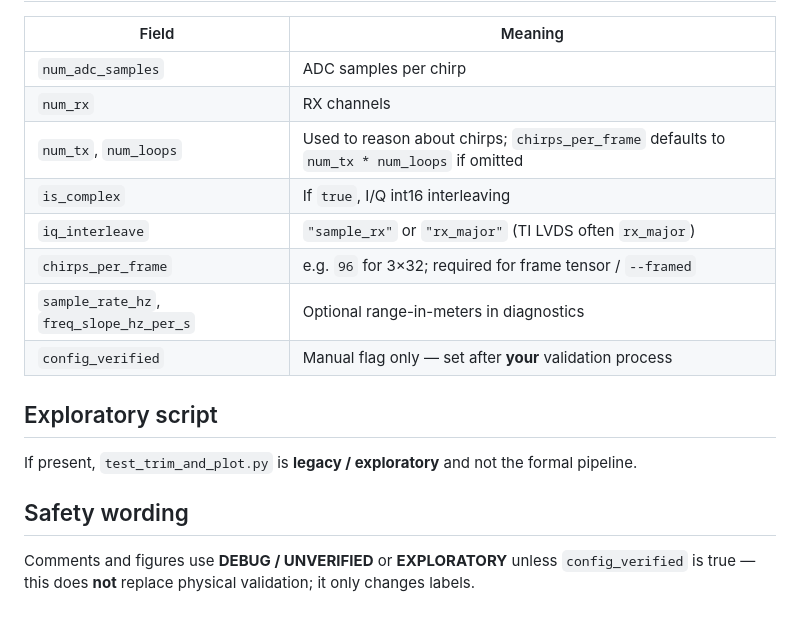
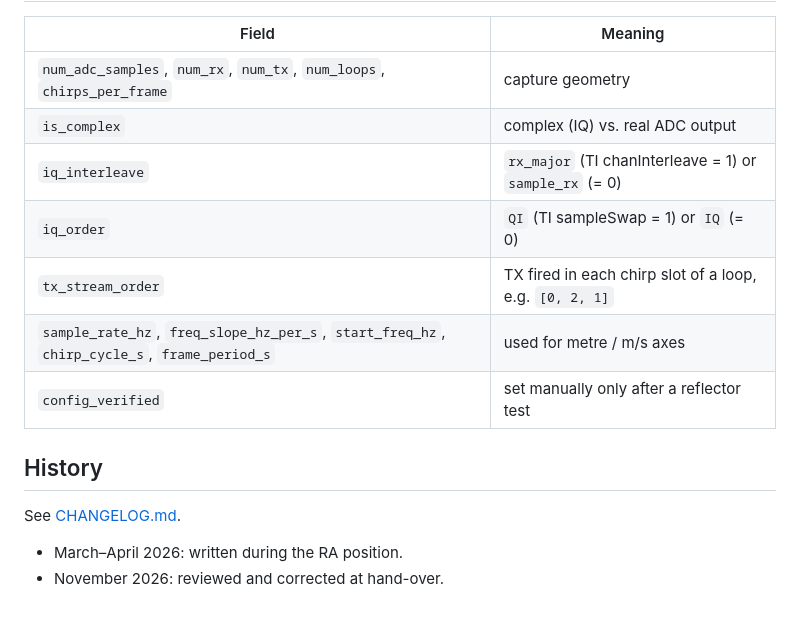
Before and after one commit to Xingzhi-031/egoooooowv, a Markdown page: README.md, the part around one of its changes. Drawn GitHub-style.

```diff
--- a/README.md
+++ b/README.md
@@ -99,19 +87,16 @@ python scripts/debug_parse_compare.py path/to/capture.bin --config configs/my_ra
 
 | Field | Meaning |
-|--------|--------|
-| `num_adc_samples` | ADC samples per chirp |
-| `num_rx` | RX channels |
-| `num_tx`, `num_loops` | Used to reason about chirps; `chirps_per_frame` defaults to `num_tx * num_loops` if omitted |
-| `is_complex` | If `true`, I/Q int16 interleaving |
-| `iq_interleave` | `"sample_rx"` or `"rx_major"` (TI LVDS often `rx_major`) |
-| `chirps_per_frame` | e.g. `96` for 3×32; required for frame tensor / `--framed` |
-| `sample_rate_hz`, `freq_slope_hz_per_s` | Optional range-in-meters in diagnostics |
-| `config_verified` | Manual flag only — set after **your** validation process |
+|---|---|
+| `num_adc_samples`, `num_rx`, `num_tx`, `num_loops`, `chirps_per_frame` | capture geometry |
+| `is_complex` | complex (IQ) vs. real ADC output |
+| `iq_interleave` | `rx_major` (TI chanInterleave = 1) or `sample_rx` (= 0) |
+| `iq_order` | `QI` (TI sampleSwap = 1) or `IQ` (= 0) |
+| `tx_stream_order` | TX fired in each chirp slot of a loop, e.g. `[0, 2, 1]` |
+| `sample_rate_hz`, `freq_slope_hz_per_s`, `start_freq_hz`, `chirp_cycle_s`, `frame_period_s` | used for metre / m/s axes |
+| `config_verified` | set manually only after a reflector test |
 
-## Exploratory script
+## History
 
-If present, `test_trim_and_plot.py` is **legacy / exploratory** and not the formal pipeline.
-
-## Safety wording
-
-Comments and figures use **DEBUG / UNVERIFIED** or **EXPLORATORY** unless `config_verified` is true — this does **not** replace physical validation; it only changes labels.
+See [CHANGELOG.md](CHANGELOG.md).
+- March–April 2026: written during the RA position.
+- November 2026: reviewed and corrected at hand-over.
```
Also changed, not shown: other parts of README.md (+71 -83 lines), CHANGELOG.md (added, +36 -0 lines), docs/DATA_FORMAT.md (added, +77 -0 lines), docs/PIPELINE.md (added, +50 -0 lines), docs/RADAR_CONFIG.md (added, +46 -0 lines), docs/figures/egowave_trial_01_report.md (added, +29 -0 lines), docs/figures/ods_dca_clean_report.md (added, +29 -0 lines), docs/figures/egowave_trial_01_range_time.png (added), docs/figures/egowave_trial_01_rd_frame4.png (added), docs/figures/iq_order_before_after.png (added), docs/figures/ods_dca_clean_range_profile.png (added), 2 other files.
